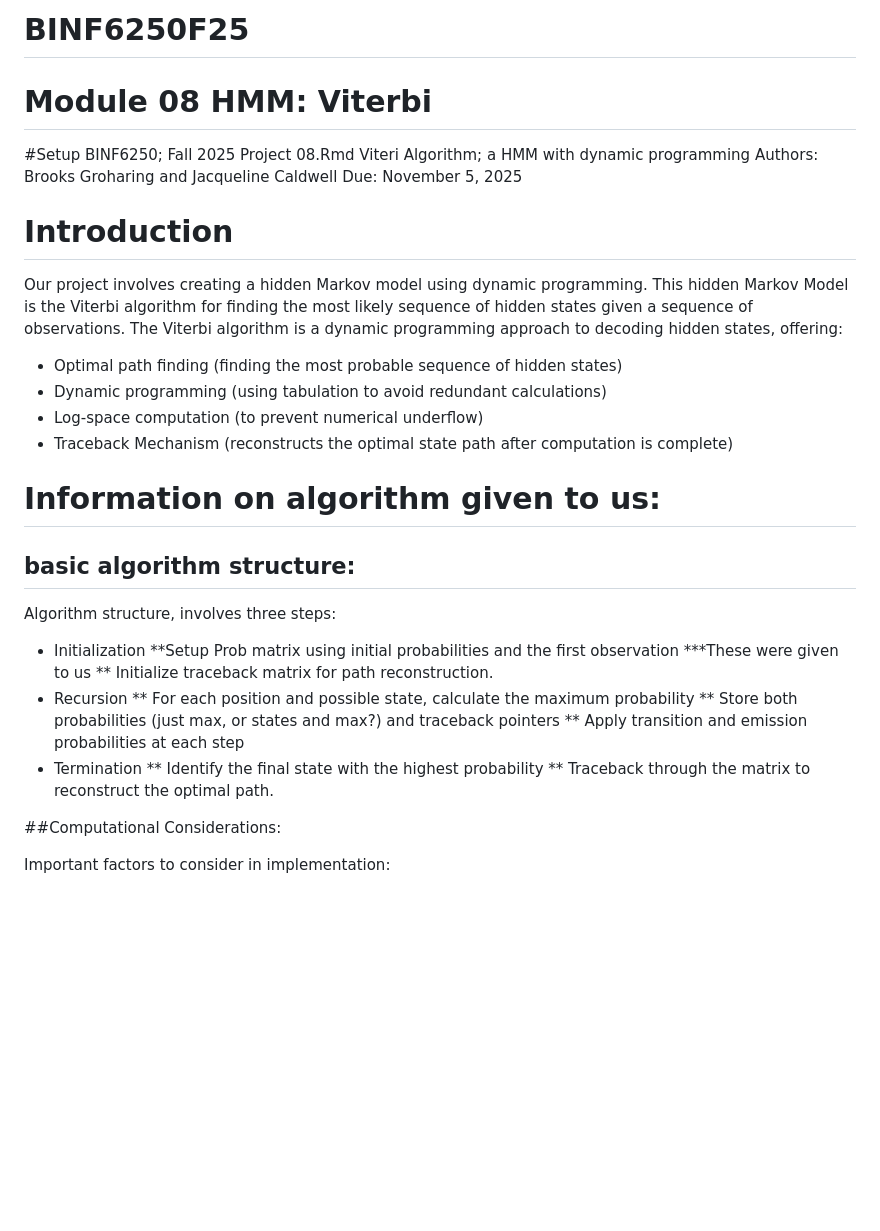
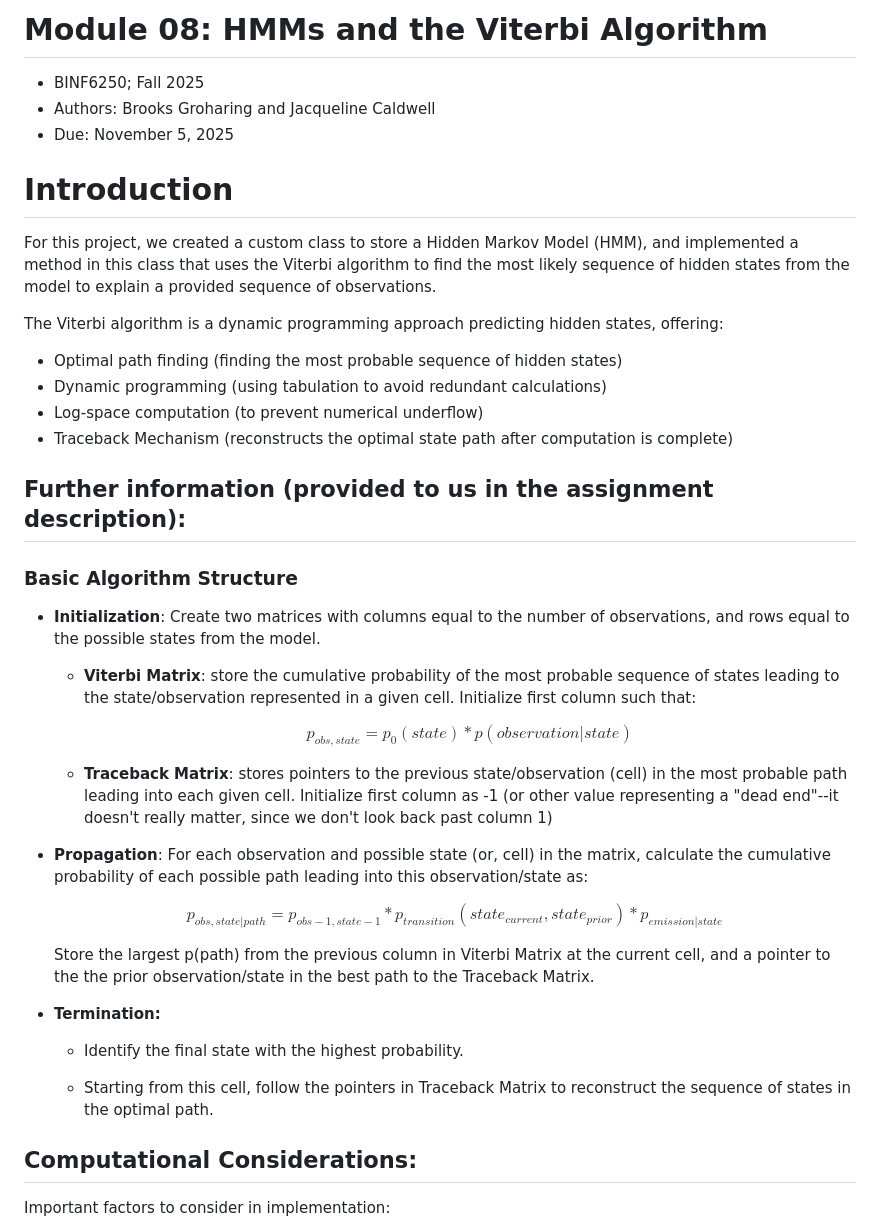
Before and after one commit to brgrhrng/BINF6250F25, a Markdown page: projects/project08/README.md, the part around one of its changes. Rendered like a GitHub page; blank space fills up the shorter version.

Commit message:
organize algo description and pseudocode
condensed some of the provided code-esque content and improved navigability (I hope!)

```diff
--- a/projects/project08/README.md
+++ b/projects/project08/README.md
@@ -1,37 +1,39 @@
-# BINF6250F25
-# Module 08 HMM: Viterbi
-
-#Setup
-BINF6250; Fall 2025
-Project 08.Rmd
-Viteri Algorithm; a HMM with dynamic programming
-Authors: Brooks Groharing and Jacqueline Caldwell
-Due:  November 5, 2025
+# Module 08: HMMs and the Viterbi Algorithm
+- BINF6250; Fall 2025
+- Authors: Brooks Groharing and Jacqueline Caldwell
+- Due:  November 5, 2025
 
 # Introduction
-Our project involves creating a hidden Markov model using dynamic programming.  This hidden Markov Model is the Viterbi algorithm for finding the most likely sequence of hidden states given a sequence of observations.
-The Viterbi algorithm is a dynamic programming approach to decoding hidden states, offering:
+For this project, we created a custom class to store a Hidden Markov Model (HMM), and implemented a method in this class that uses the Viterbi algorithm to find the most likely sequence of hidden states from the model to explain a provided sequence of observations.
+
+The Viterbi algorithm is a dynamic programming approach predicting hidden states, offering:
 * Optimal path finding (finding the most probable sequence of hidden states)
 * Dynamic programming (using tabulation to avoid redundant calculations)
 * Log-space computation (to prevent numerical underflow)
 * Traceback Mechanism (reconstructs the optimal state path after computation is complete)
 
-# Information on algorithm given to us:
-## basic algorithm structure:
-Algorithm structure, involves three steps:
-* Initialization
-**Setup Prob matrix using initial probabilities and the first observation
-***These were given to us
-**	Initialize traceback matrix for path reconstruction.
-* Recursion
-** For each position and possible state, calculate the maximum probability
-** Store both probabilities (just max, or states and max?) and traceback pointers
-** Apply transition and emission probabilities at each step
-* Termination
-** Identify the final state with the highest probability
-** Traceback through the matrix to reconstruct the optimal path.
+## Further information (provided to us in the assignment description):
+### Basic Algorithm Structure
+* **Initialization**: Create two matrices with columns equal to the number of observations, and rows equal to the possible states from the model.
+	* **Viterbi Matrix**: store the cumulative probability of the most probable sequence of states leading to the state/observation represented in a given cell. Initialize first column such that:
 
-##Computational Considerations:
+		$$p_{obs,  state} = p_{0}(state) * p(observation | state)$$
+
+	* **Traceback Matrix**: stores pointers to the previous state/observation (cell) in the most probable path leading into each given cell. Initialize first column as -1 (or other value representing a "dead end"--it doesn't really matter, since we don't look back past column 1)
+
+* **Propagation**: For each observation and possible state (or, cell) in the matrix, calculate the cumulative probability of each possible path leading into this observation/state as:
+
+	$$p_{obs, state|path} = p_{obs-1,state-1} * p_{transition}(state_{current}, state_{prior}) * p_{emission|state} $$
+
+	Store the largest p(path) from the previous column in Viterbi Matrix at the current cell, and a pointer to the the prior observation/state in the best path to the Traceback Matrix.
+
+* **Termination:**
+
+	* Identify the final state with the highest probability.
+
+	* Starting from this cell, follow the pointers in Traceback Matrix to reconstruct the sequence of states in the optimal path.
+
+## Computational Considerations:
 
 Important factors to consider in implementation:
 * Time complexity : O(NxK^2) where N is sequence length and K is number of states
```
Also changed, not shown: other parts of projects/project08/README.md (+52 -177 lines).
